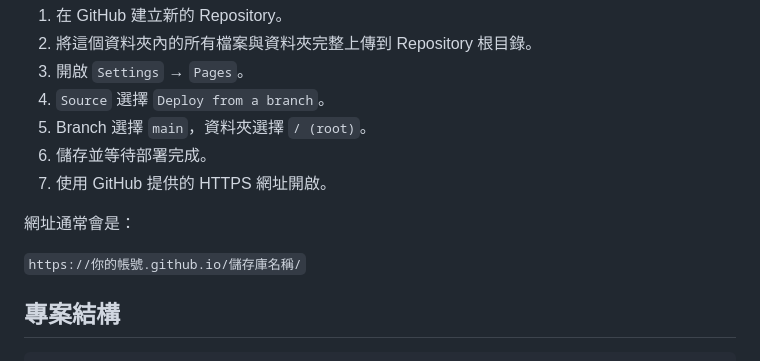
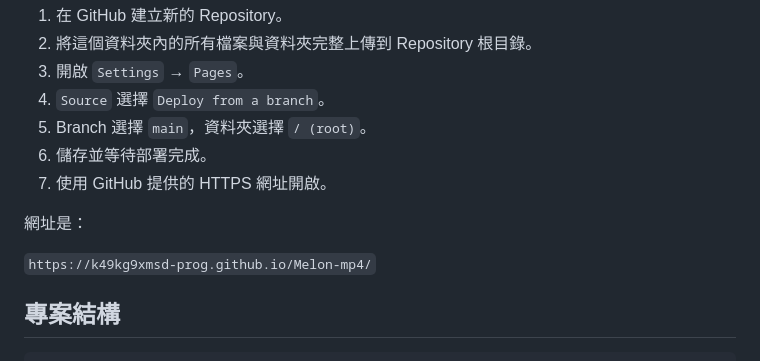
Before and after one commit to k49kg9xmsd-prog/Melon-mp4, a Markdown page: README.md, the part around the change. Drawn GitHub-style.

```diff
--- a/README.md
+++ b/README.md
@@ -12,9 +12,9 @@
 6. 儲存並等待部署完成。
 7. 使用 GitHub 提供的 HTTPS 網址開啟。
 
-網址通常會是：
+網址是：
 
-`https://你的帳號.github.io/儲存庫名稱/`
+`https://k49kg9xmsd-prog.github.io/Melon-mp4/`
 
 ## 專案結構
 
```
